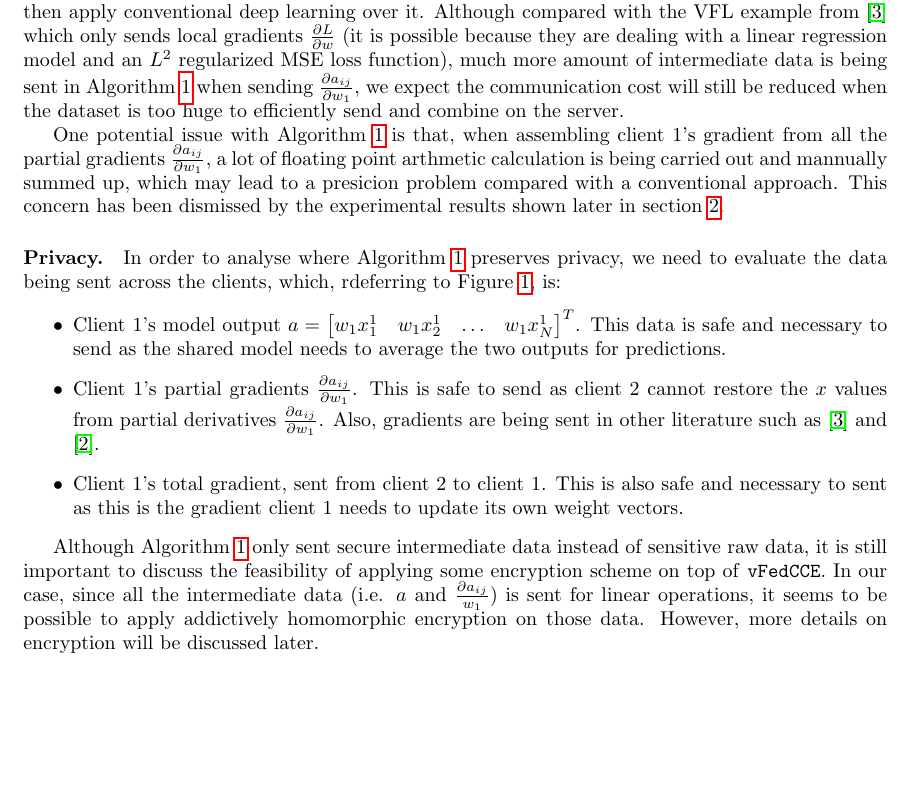
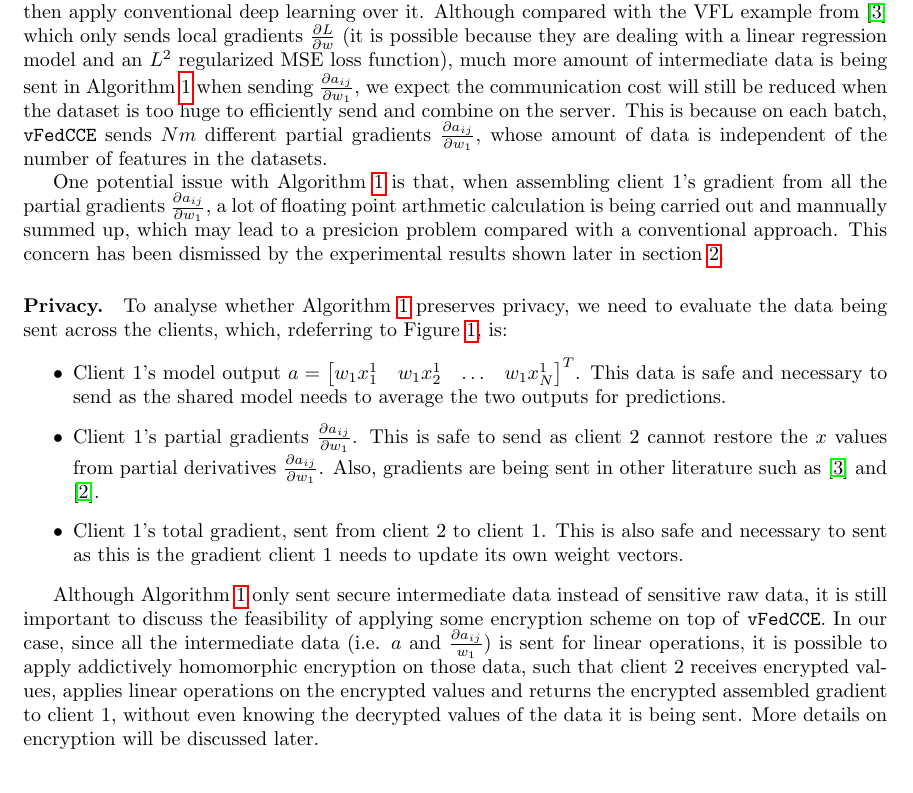
Before and after one commit to zhxchd/vFedCCE, a LaTeX document (docs/report.tex): part of page 3 of 5, cut so that both start at the same text. Compiled offline with pdfLaTeX.

Commit message:
Add AHE in privacy analysis

```diff
--- a/docs/report.tex
+++ b/docs/report.tex
@@ -92,18 +92,18 @@ Therefore, the gradients calculated locally on the clients in Algorithm \ref{vfl
 
 \paragraph{Theoretical performance.} Unlike \cite{hardy2017private} where a Taylor approximation of the loss function is used to apply vertical federated learning, \texttt{vFedCCE}, according to the previous proof, calculates the accurate gradients without approximation. Therefore, theoretically \texttt{vFedCCE} should produce the same training outcomes (i.e. accuracy et al) compared to a conventional machine learning algorithm with the same model over a combined dataset.
 
-Except preserving privacy, one major advantage of vertical federated learning is to reduce communication cost by avoiding sending huge datasets from the clients to the server to combine and then apply conventional deep learning over it. Although compared with the VFL example from \cite{yang2019federated} which only sends local gradients $\frac{\partial L}{\partial w}$ (it is possible because they are dealing with a linear regression model and an $L^2$ regularized MSE loss function), much more amount of intermediate data is being sent in Algorithm \ref{vflalgo} when sending $\frac{\partial a_{ij}}{\partial w_1}$, we expect the communication cost will still be reduced when the dataset is too huge to efficiently send and combine on the server.
+Except preserving privacy, one major advantage of vertical federated learning is to reduce communication cost by avoiding sending huge datasets from the clients to the server to combine and then apply conventional deep learning over it. Although compared with the VFL example from \cite{yang2019federated} which only sends local gradients $\frac{\partial L}{\partial w}$ (it is possible because they are dealing with a linear regression model and an $L^2$ regularized MSE loss function), much more amount of intermediate data is being sent in Algorithm \ref{vflalgo} when sending $\frac{\partial a_{ij}}{\partial w_1}$, we expect the communication cost will still be reduced when the dataset is too huge to efficiently send and combine on the server. This is because on each batch, \texttt{vFedCCE} sends $Nm$ different partial gradients $\frac{\partial a_{ij}}{\partial w_1}$, whose amount of data is independent of the number of features in the datasets.
 
 One potential issue with Algorithm \ref{vflalgo} is that, when assembling client 1's gradient from all the partial gradients $\frac{\partial a_{ij}}{\partial w_1}$, a lot of floating point arthmetic calculation is being carried out and mannually summed up, which may lead to a presicion problem compared with a conventional approach. This concern has been dismissed by the experimental results shown later in section \ref{vflexp}.
 
-\paragraph{Privacy.} In order to analyse where Algorithm \ref{vflalgo} preserves privacy, we need to evaluate the data being sent across the clients, which, rdeferring to Figure \ref{vflseqdia}, is:
+\paragraph{Privacy.} To analyse whether Algorithm \ref{vflalgo} preserves privacy, we need to evaluate the data being sent across the clients, which, rdeferring to Figure \ref{vflseqdia}, is:
 \begin{itemize}
   \item Client 1's model output $a=\begin{bmatrix} w_1x_1^1& w_1x_2^1& \ldots &w_1x_N^1 \end{bmatrix}^T$. This data is safe and necessary to send as the shared model needs to average the two outputs for predictions.
   \item Client 1's partial gradients $\frac{\partial a_{ij}}{\partial w_1}$. This is safe to send as client 2 cannot restore the $x$ values from partial derivatives $\frac{\partial a_{ij}}{\partial w_1}$. Also, gradients are being sent in other literature such as \cite{yang2019federated} and \cite{hardy2017private}.
   \item Client 1's total gradient, sent from client 2 to client 1. This is also safe and necessary to sent as this is the gradient client 1 needs to update its own weight vectors.
 \end{itemize}
 
-Although Algorithm \ref{vflalgo} only sent secure intermediate data instead of sensitive raw data, it is still important to discuss the feasibility of applying some encryption scheme on top of \texttt{vFedCCE}. In our case, since all the intermediate data (i.e. $a$ and $\frac{\partial a_{ij}}{w_1}$) is sent for linear operations, it seems to be possible to apply addictively homomorphic encryption on those data. However, more details on encryption will be discussed later.
+Although Algorithm \ref{vflalgo} only sent secure intermediate data instead of sensitive raw data, it is still important to discuss the feasibility of applying some encryption scheme on top of \texttt{vFedCCE}. In our case, since all the intermediate data (i.e. $a$ and $\frac{\partial a_{ij}}{w_1}$) is sent for linear operations, it is possible to apply addictively homomorphic encryption on those data, such that client 2 receives encrypted values, applies linear operations on the encrypted values and returns the encrypted assembled gradient to client 1, without even knowing the decrypted values of the data it is being sent. More details on encryption will be discussed later.
 
 \section{Implementation and experimental results}\label{vflexp}
 \paragraph{Implementation details.} The proposed \texttt{vFedCCE} algorithm is implemented in Python with the TensorFlow Keras library on the vertically partitioned SGCP dataset from \cite{groemping2019south}. In the experiments, the local models on client 1 and client 2 are the same neural network model:
```
Also changed, not shown: docs/report.pdf.
